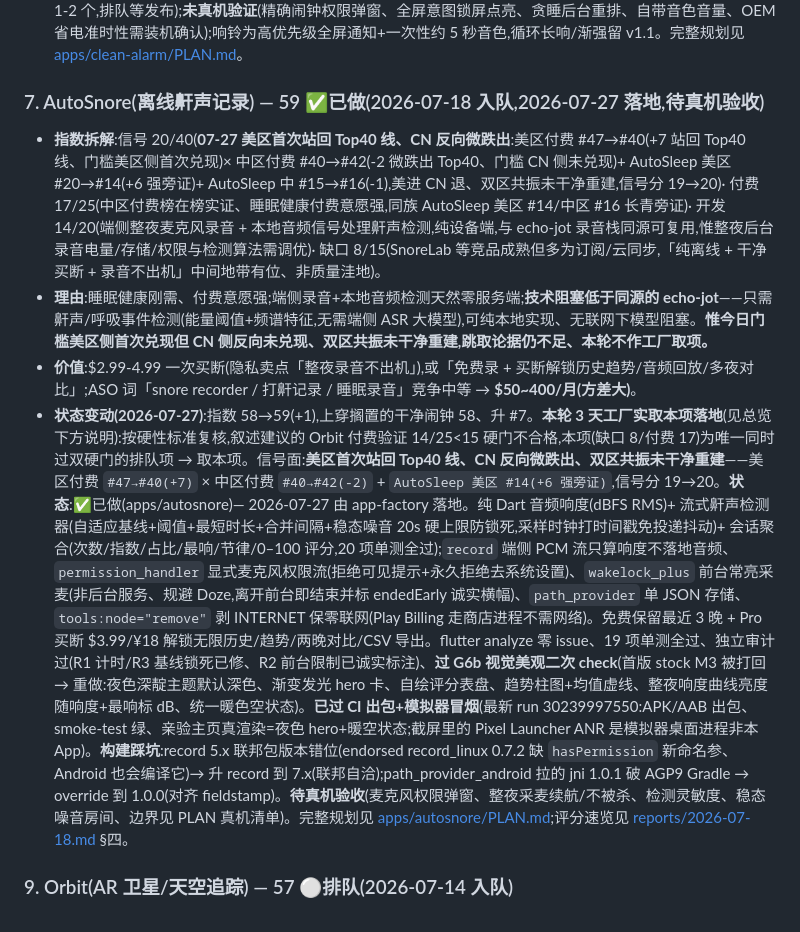
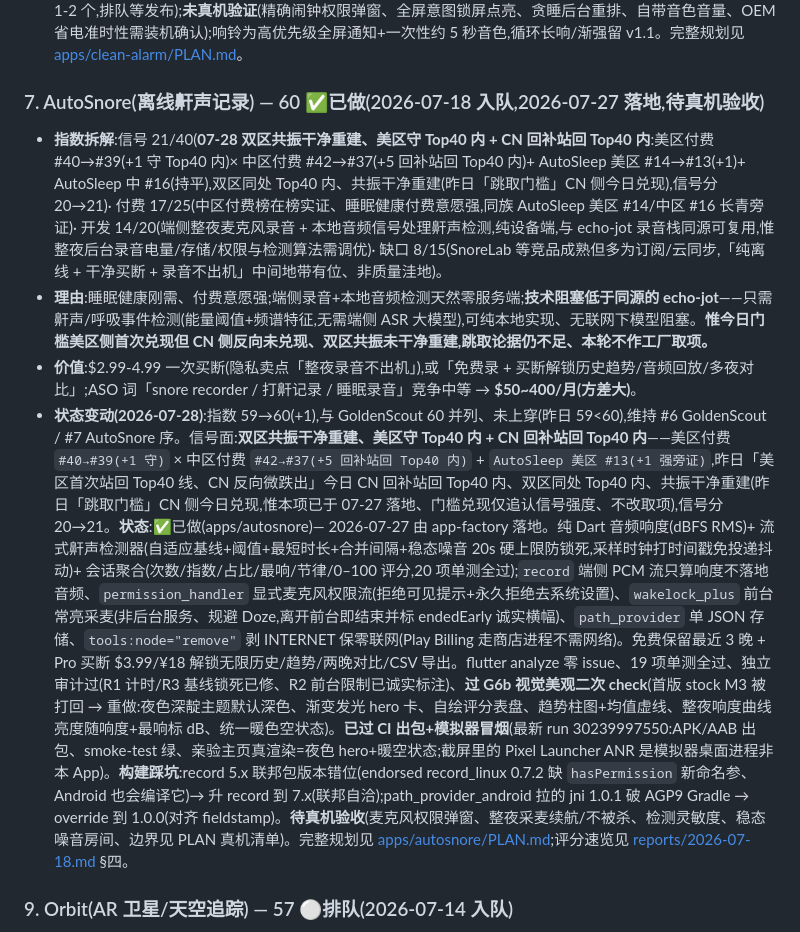
Before and after one commit to noobclaw/laura, a Markdown page: BACKLOG.md, the part around one of its changes. Rendered like a GitHub page; folded sections open.

```diff
--- a/BACKLOG.md
+++ b/BACKLOG.md
@@ -80,11 +82,11 @@
 - **价值**:¥6/$0.99 一次买断 → **¥100~500/月**。
 - **状态变动(2026-07-27)**:指数维持 58,退 #8(AutoSnore 58→59 上穿本项、本项 ❌搁置沉底)。Play `MeloTick 3.08` 续钉 Productivity 洼地(分续微降)。**状态**:✅已做(apps/clean-alarm)— 2026-07-24 由 app-factory 3 天工厂本轮落地。按 BACKLOG 开工日决策门:队首 #5 胶片相机不契合自动流水线跳过、名义取项 #7 AutoSnore「美区未站回 Top40 内(#41)」→ 退取本项 #8 作练手首发。纯 Dart 时间数学 `nextTrigger`(一次性/按星期重复,以本地墙钟计,25 项单元测试全过含跨周/跨月/工作日/周末边界)+ `path_provider` 单 JSON 存储;精确闹钟走 `flutter_local_notifications` `zonedSchedule`+`exactAllowWhileIdle`+全屏意图+闹钟音频通道(res/raw 内置 WAV 音色)+震动,重复闹钟按星期各排一条 `dayOfWeekAndTime`、开机由插件 boot receiver 自动重排,贪睡走后台 isolate handler;`MainActivity` 加 `showWhenLocked/turnScreenOn`,`tools:node="remove"` 剥离 INTERNET 保零联网。免费上限 5 个闹钟 + Pro 买断解锁无限闹钟/全部主题强调色。flutter analyze 零 issue、25 项测试全过;CI Gradle 提到 `Xmx4096m/Metaspace1024m`(通知/时区插件带原生代码)+ 开 core library desugaring。**变现改动**:BACKLOG 原写「免费+去广告 ¥6」,实现改为「免费+Pro 买断 ¥6/$0.99」——流水线母版零 INTERNET、且「干净/无广告」正是本品卖点,加广告 SDK 自相矛盾,故守零联网走买断(记于 PLAN)。**已开发完成、待上架**(上架节奏每周 1-2 个,排队等发布);**未真机验证**(精确闹钟权限弹窗、全屏意图锁屏点亮、贪睡后台重排、自带音色音量、OEM 省电准时性需装机确认);响铃为高优先级全屏通知+一次性约 5 秒音色,循环长响/渐强留 v1.1。完整规划见 [apps/clean-alarm/PLAN.md](apps/clean-alarm/PLAN.md)。
 
-### 7. AutoSnore(离线鼾声记录) — 59 ✅已做(2026-07-18 入队,2026-07-27 落地,待真机验收)
-- **指数拆解**:信号 20/40(**07-27 美区首次站回 Top40 线、CN 反向微跌出**:美区付费 #47→#40(+7 站回 Top40 线、门槛美区侧首次兑现)× 中区付费 #40→#42(-2 微跌出 Top40、门槛 CN 侧未兑现)+ AutoSleep 美区 #20→#14(+6 强旁证)+ AutoSleep 中 #15→#16(-1),美进 CN 退、双区共振未干净重建,信号分 19→20)· 付费 17/25(中区付费榜在榜实证、睡眠健康付费意愿强,同族 AutoSleep 美区 #14/中区 #16 长青旁证)· 开发 14/20(端侧整夜麦克风录音 + 本地音频信号处理鼾声检测,纯设备端,与 echo-jot 录音栈同源可复用,惟整夜后台录音电量/存储/权限与检测算法需调优)· 缺口 8/15(SnoreLab 等竞品成熟但多为订阅/云同步,「纯离线 + 干净买断 + 录音不出机」中间地带有位、非质量洼地)。
+### 7. AutoSnore(离线鼾声记录) — 60 ✅已做(2026-07-18 入队,2026-07-27 落地,待真机验收)
+- **指数拆解**:信号 21/40(**07-28 双区共振干净重建、美区守 Top40 内 + CN 回补站回 Top40 内**:美区付费 #40→#39(+1 守 Top40 内)× 中区付费 #42→#37(+5 回补站回 Top40 内)+ AutoSleep 美区 #14→#13(+1)+ AutoSleep 中 #16(持平),双区同处 Top40 内、共振干净重建(昨日「跳取门槛」CN 侧今日兑现),信号分 20→21)· 付费 17/25(中区付费榜在榜实证、睡眠健康付费意愿强,同族 AutoSleep 美区 #14/中区 #16 长青旁证)· 开发 14/20(端侧整夜麦克风录音 + 本地音频信号处理鼾声检测,纯设备端,与 echo-jot 录音栈同源可复用,惟整夜后台录音电量/存储/权限与检测算法需调优)· 缺口 8/15(SnoreLab 等竞品成熟但多为订阅/云同步,「纯离线 + 干净买断 + 录音不出机」中间地带有位、非质量洼地)。
 - **理由**:睡眠健康刚需、付费意愿强;端侧录音+本地音频检测天然零服务端;**技术阻塞低于同源的 echo-jot**——只需鼾声/呼吸事件检测(能量阈值+频谱特征,无需端侧 ASR 大模型),可纯本地实现、无联网下模型阻塞。**惟今日门槛美区侧首次兑现但 CN 侧反向未兑现、双区共振未干净重建,跳取论据仍不足、本轮不作工厂取项。**
 - **价值**:$2.99-4.99 一次买断(隐私卖点「整夜录音不出机」),或「免费录 + 买断解锁历史趋势/音频回放/多夜对比」;ASO 词「snore recorder / 打鼾记录 / 睡眠录音」竞争中等 → **$50~400/月(方差大)**。
-- **状态变动(2026-07-27)**:指数 58→59(+1),上穿搁置的干净闹钟 58、升 #7。**本轮 3 天工厂实取本项落地**(见总览下方说明):按硬性标准复核,叙述建议的 Orbit 付费验证 14/25<15 硬门不合格,本项(缺口 8/付费 17)为唯一同时过双硬门的排队项 → 取本项。信号面:**美区首次站回 Top40 线、CN 反向微跌出、双区共振未干净重建**——美区付费 `#47→#40(+7)` × 中区付费 `#40→#42(-2)` + `AutoSleep 美区 #14(+6 强旁证)`,信号分 19→20。**状态**:✅已做(apps/autosnore)— 2026-07-27 由 app-factory 落地。纯 Dart 音频响度(dBFS RMS)+ 流式鼾声检测器(自适应基线+阈值+最短时长+合并间隔+稳态噪音 20s 硬上限防锁死,采样时钟打时间戳免投递抖动)+ 会话聚合(次数/指数/占比/最响/节律/0–100 评分,20 项单测全过);`record` 端侧 PCM 流只算响度不落地音频、`permission_handler` 显式麦克风权限流(拒绝可见提示+永久拒绝去系统设置)、`wakelock_plus` 前台常亮采麦(非后台服务、规避 Doze,离开前台即结束并标 endedEarly 诚实横幅)、`path_provider` 单 JSON 存储、`tools:node="remove"` 剥 INTERNET 保零联网(Play Billing 走商店进程不需网络)。免费保留最近 3 晚 + Pro 买断 $3.99/¥18 解锁无限历史/趋势/两晚对比/CSV 导出。flutter analyze 零 issue、19 项单测全过、独立审计过(R1 计时/R3 基线锁死已修、R2 前台限制已诚实标注)、**过 G6b 视觉美观二次 check**(首版 stock M3 被打回 → 重做:夜色深靛主题默认深色、渐变发光 hero 卡、自绘评分表盘、趋势柱图+均值虚线、整夜响度曲线亮度随响度+最响标 dB、统一暖色空状态)。**已过 CI 出包+模拟器冒烟**(最新 run 30239997550:APK/AAB 出包、smoke-test 绿、亲验主页真渲染=夜色 hero+暖空状态;截屏里的 Pixel Launcher ANR 是模拟器桌面进程非本 App)。**构建踩坑**:record 5.x 联邦包版本错位(endorsed record_linux 0.7.2 缺 `hasPermission` 新命名参、Android 也会编译它)→ 升 record 到 7.x(联邦自洽);path_provider_android 拉的 jni 1.0.1 破 AGP9 Gradle → override 到 1.0.0(对齐 fieldstamp)。**待真机验收**(麦克风权限弹窗、整夜采麦续航/不被杀、检测灵敏度、稳态噪音房间、边界见 PLAN 真机清单)。完整规划见 [apps/autosnore/PLAN.md](apps/autosnore/PLAN.md);评分速览见 [reports/2026-07-18.md](reports/2026-07-18.md) §四。
+- **状态变动(2026-07-28)**:指数 59→60(+1),与 GoldenScout 60 并列、未上穿(昨日 59<60),维持 #6 GoldenScout / #7 AutoSnore 序。信号面:**双区共振干净重建、美区守 Top40 内 + CN 回补站回 Top40 内**——美区付费 `#40→#39(+1 守)` × 中区付费 `#42→#37(+5 回补站回 Top40 内)` + `AutoSleep 美区 #13(+1 强旁证)`,昨日「美区首次站回 Top40 线、CN 反向微跌出」今日 CN 回补站回 Top40 内、双区同处 Top40 内、共振干净重建(昨日「跳取门槛」CN 侧今日兑现,惟本项已于 07-27 落地、门槛兑现仅追认信号强度、不改取项),信号分 20→21。**状态**:✅已做(apps/autosnore)— 2026-07-27 由 app-factory 落地。纯 Dart 音频响度(dBFS RMS)+ 流式鼾声检测器(自适应基线+阈值+最短时长+合并间隔+稳态噪音 20s 硬上限防锁死,采样时钟打时间戳免投递抖动)+ 会话聚合(次数/指数/占比/最响/节律/0–100 评分,20 项单测全过);`record` 端侧 PCM 流只算响度不落地音频、`permission_handler` 显式麦克风权限流(拒绝可见提示+永久拒绝去系统设置)、`wakelock_plus` 前台常亮采麦(非后台服务、规避 Doze,离开前台即结束并标 endedEarly 诚实横幅)、`path_provider` 单 JSON 存储、`tools:node="remove"` 剥 INTERNET 保零联网(Play Billing 走商店进程不需网络)。免费保留最近 3 晚 + Pro 买断 $3.99/¥18 解锁无限历史/趋势/两晚对比/CSV 导出。flutter analyze 零 issue、19 项单测全过、独立审计过(R1 计时/R3 基线锁死已修、R2 前台限制已诚实标注)、**过 G6b 视觉美观二次 check**(首版 stock M3 被打回 → 重做:夜色深靛主题默认深色、渐变发光 hero 卡、自绘评分表盘、趋势柱图+均值虚线、整夜响度曲线亮度随响度+最响标 dB、统一暖色空状态)。**已过 CI 出包+模拟器冒烟**(最新 run 30239997550:APK/AAB 出包、smoke-test 绿、亲验主页真渲染=夜色 hero+暖空状态;截屏里的 Pixel Launcher ANR 是模拟器桌面进程非本 App)。**构建踩坑**:record 5.x 联邦包版本错位(endorsed record_linux 0.7.2 缺 `hasPermission` 新命名参、Android 也会编译它)→ 升 record 到 7.x(联邦自洽);path_provider_android 拉的 jni 1.0.1 破 AGP9 Gradle → override 到 1.0.0(对齐 fieldstamp)。**待真机验收**(麦克风权限弹窗、整夜采麦续航/不被杀、检测灵敏度、稳态噪音房间、边界见 PLAN 真机清单)。完整规划见 [apps/autosnore/PLAN.md](apps/autosnore/PLAN.md);评分速览见 [reports/2026-07-18.md](reports/2026-07-18.md) §四。
 
 ### 9. Orbit(AR 卫星/天空追踪) — 57 ⚪排队(2026-07-14 入队)
 - **指数拆解**:信号 23/40(Show HN Orbit 连续 7 日复现 57→84→88×5 后 07-19 首度掉出、**07-27 连续第 9 日缺席 ≥50 分前排**——老帖生命周期自然衰减、非赛道崩塌,信号分维持 23)· 付费 14/25(自身商店付费面未验证,靠邻域旁证:**07-27 美区 PeakFinder #7 持平、SkyView® #9→#8 +1 维持双双 Top10 数周最强延续**,证明「AR 叠加现实」买断模式成熟且付费面续强;旁证-only 不加分守纪律)· 开发 12/20(SGP4 轨道传播+传感器姿态融合+AR 投影,v1 免 ARKit 纯传感器叠加,中等)· 缺口 8/15(SkyView 偏观星、专注「卫星过境」的干净买断有空位;TLE 数据许可需先解)。
```
Also changed, not shown: other parts of BACKLOG.md (+14 -12 lines), reports/2026-07-28.md (added, +103 -0 lines).
